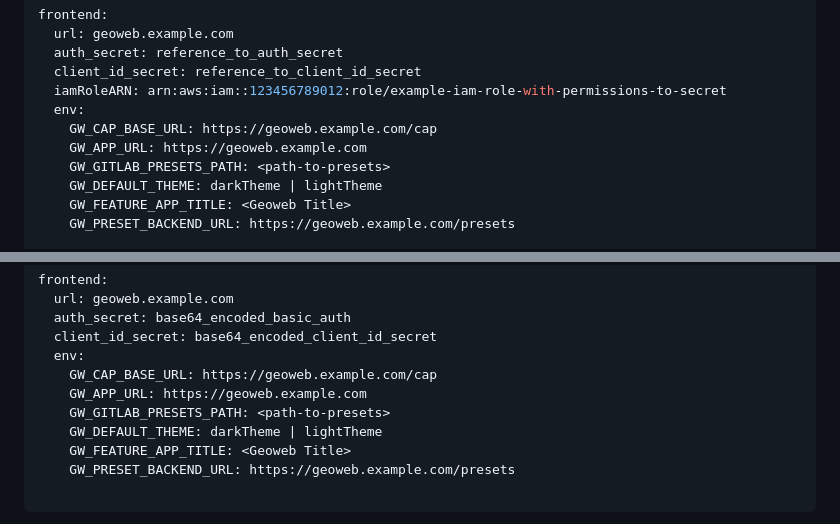
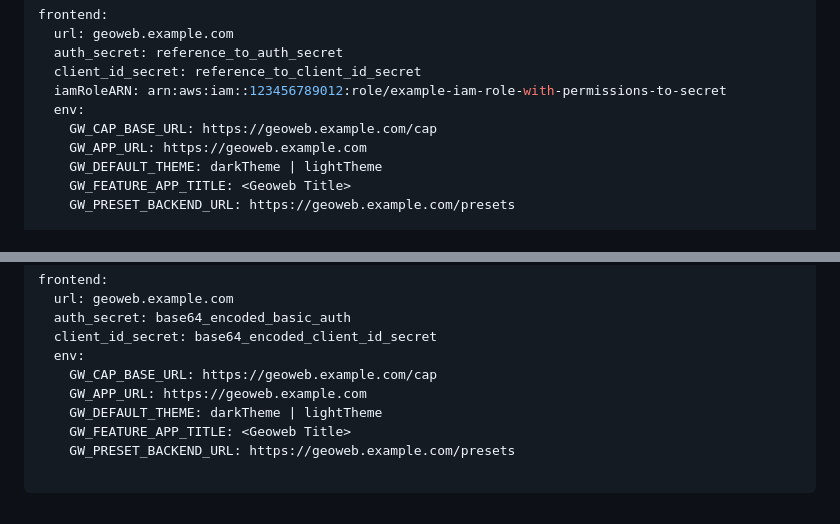
Before and after one commit to fmidev/helm-charts, a Markdown page: charts/geoweb-frontend/README.md, 2 parts joined by grey strips. Drawn GitHub-style.

Commit message:
remove leftover reference to GW_GITLAB

```diff
--- a/charts/geoweb-frontend/README.md
+++ b/charts/geoweb-frontend/README.md
@@ -28,7 +28,6 @@ frontend:
   env:
     GW_CAP_BASE_URL: https://geoweb.example.com/cap
     GW_APP_URL: https://geoweb.example.com
-    GW_GITLAB_PRESETS_PATH: <path-to-presets>
     GW_DEFAULT_THEME: darkTheme | lightTheme
     GW_FEATURE_APP_TITLE: <Geoweb Title>
     GW_PRESET_BACKEND_URL: https://geoweb.example.com/presets
@@ -47,7 +46,6 @@ frontend:
   env:
     GW_CAP_BASE_URL: https://geoweb.example.com/cap
     GW_APP_URL: https://geoweb.example.com
-    GW_GITLAB_PRESETS_PATH: <path-to-presets>
     GW_DEFAULT_THEME: darkTheme | lightTheme
     GW_FEATURE_APP_TITLE: <Geoweb Title>
     GW_PRESET_BACKEND_URL: https://geoweb.example.com/presets
```
